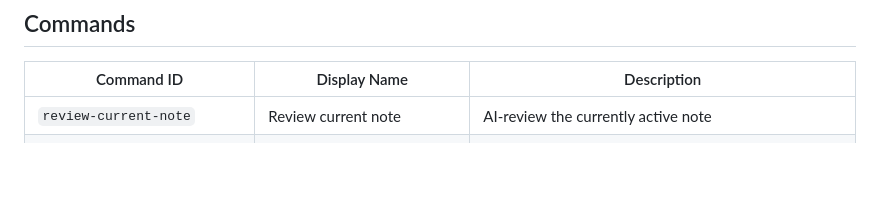
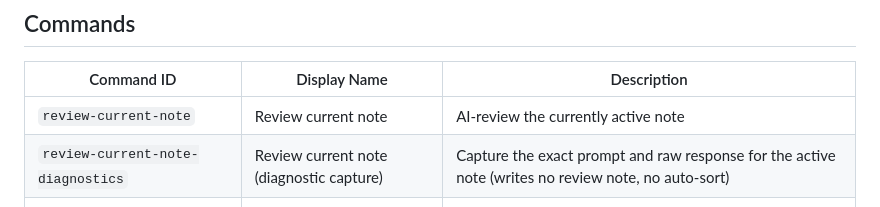
Before and after one commit to kzyiym/inbox-curator, a Markdown page: README.md, the part around the change. Rendered like a GitHub page; blank space fills up the shorter version.

Commit message:
docs(readme): add diagnostic capture command to command table

```diff
--- a/README.md
+++ b/README.md
@@ -159,6 +159,7 @@ This plugin pairs perfectly with **[Obsidian Web Clipper](https://obsidian.com/c
 | Command ID | Display Name | Description |
 |---|---|---|
 | `review-current-note` | Review current note | AI-review the currently active note |
+| `review-current-note-diagnostics` | Review current note (diagnostic capture) | Capture the exact prompt and raw response for the active note (writes no review note, no auto-sort) |
 | `process-watched-folder` | Process watched folder | Batch-review all unprocessed notes in the watched folder |
 | `execute-proposed-action` | Execute proposed action for current note | Execute the AI-recommended action on the active note |
 | `undo-last-auto-sort` | Undo last auto-sort run | Revert the most recent auto-sort run |
```
